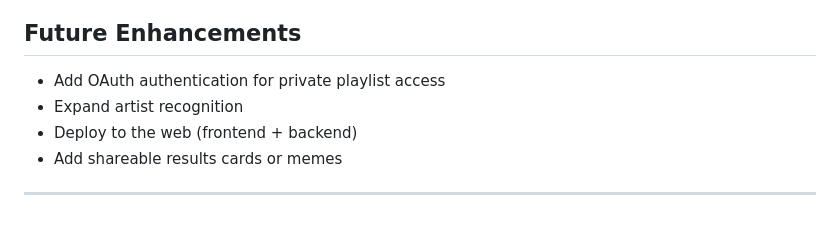
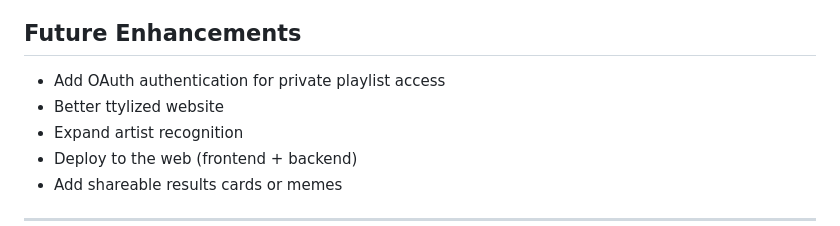
Before and after one commit to laniel123/Spotify-Playlist-Analyzer, a Markdown page: README.md, the part around the change. GitHub-like rendering.

```diff
--- a/README.md
+++ b/README.md
@@ -133,6 +133,7 @@ touch frontend/favicon.ico
 ##  Future Enhancements
 
 - Add OAuth authentication for private playlist access
+- Better ttylized website
 - Expand artist recognition
 - Deploy to the web (frontend + backend)
 - Add shareable results cards or memes
```
